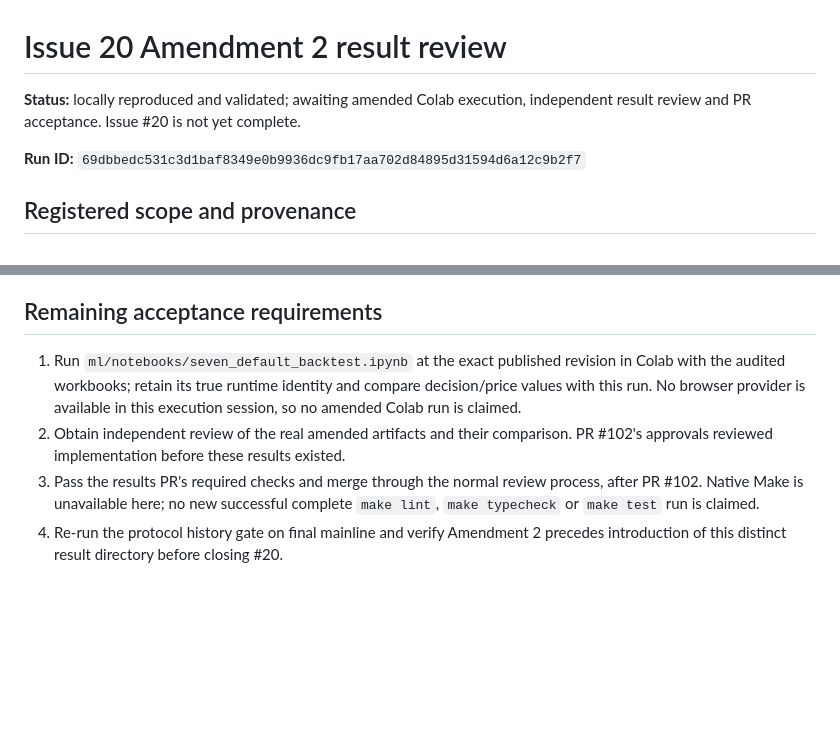
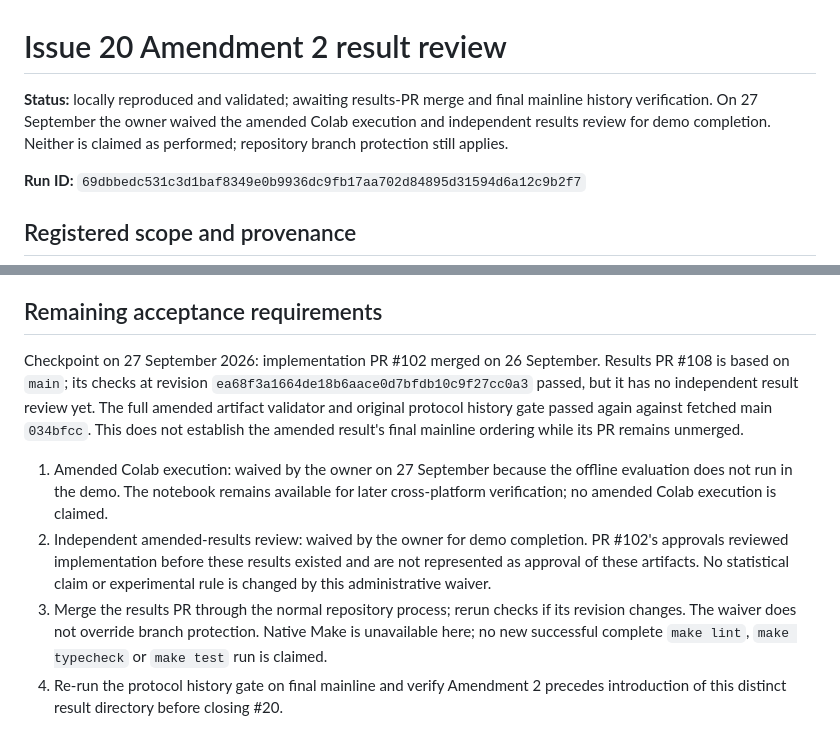
Before and after one commit to ctrl-alt-elite-za/Farmable, a Markdown page: ml/SEVEN_DEFAULT_RESULTS_REVIEW.md, 2 parts joined by grey strips. Drawn GitHub-style; blank space fills up the shorter version.

```diff
--- a/ml/SEVEN_DEFAULT_RESULTS_REVIEW.md
+++ b/ml/SEVEN_DEFAULT_RESULTS_REVIEW.md
@@ -1,7 +1,9 @@
 # Issue 20 Amendment 2 result review
 
-**Status:** locally reproduced and validated; awaiting amended Colab execution,
-independent result review and PR acceptance. Issue #20 is not yet complete.
+**Status:** locally reproduced and validated; awaiting results-PR merge and final
+mainline history verification. On 27 September the owner waived the amended
+Colab execution and independent results review for demo completion. Neither is
+claimed as performed; repository branch protection still applies.
 
 **Run ID:** `69dbbedc531c3d1baf8349e0b9936dc9fb17aa702d84895d31594d6a12c9b2f7`
 
@@ -89,14 +91,23 @@ changes in pooled gains cannot be attributed to improved model skill.
 
 ## Remaining acceptance requirements
 
-1. Run `ml/notebooks/seven_default_backtest.ipynb` at the exact published revision
-   in Colab with the audited workbooks; retain its true runtime identity and
-   compare decision/price values with this run. No browser provider is available
-   in this execution session, so no amended Colab run is claimed.
-2. Obtain independent review of the real amended artifacts and their comparison.
-   PR #102's approvals reviewed implementation before these results existed.
-3. Pass the results PR's required checks and merge through the normal review
-   process, after PR #102. Native Make is unavailable here; no new successful
+Checkpoint on 27 September 2026: implementation PR #102 merged on 26 September.
+Results PR #108 is based on `main`; its checks at revision
+`ea68f3a1664de18b6aace0d7bfdb10c9f27cc0a3` passed, but it has no independent
+result review yet. The full amended artifact validator and original protocol
+history gate passed again against fetched main `034bfcc`. This does not establish
+the amended result's final mainline ordering while its PR remains unmerged.
+
+1. Amended Colab execution: waived by the owner on 27 September because the
+   offline evaluation does not run in the demo. The notebook remains available
+   for later cross-platform verification; no amended Colab execution is claimed.
+2. Independent amended-results review: waived by the owner for demo completion.
+   PR #102's approvals reviewed implementation before these results existed and
+   are not represented as approval of these artifacts. No statistical claim or
+   experimental rule is changed by this administrative waiver.
+3. Merge the results PR through the normal repository process; rerun checks if
+   its revision changes. The waiver does not override branch protection.
+   Native Make is unavailable here; no new successful
    complete `make lint`, `make typecheck` or `make test` run is claimed.
 4. Re-run the protocol history gate on final mainline and verify Amendment 2
    precedes introduction of this distinct result directory before closing #20.
```
Also changed, not shown: ml/ACCEPTANCE.md (+13 -4 lines), ml/README.md (+4 -2 lines).
